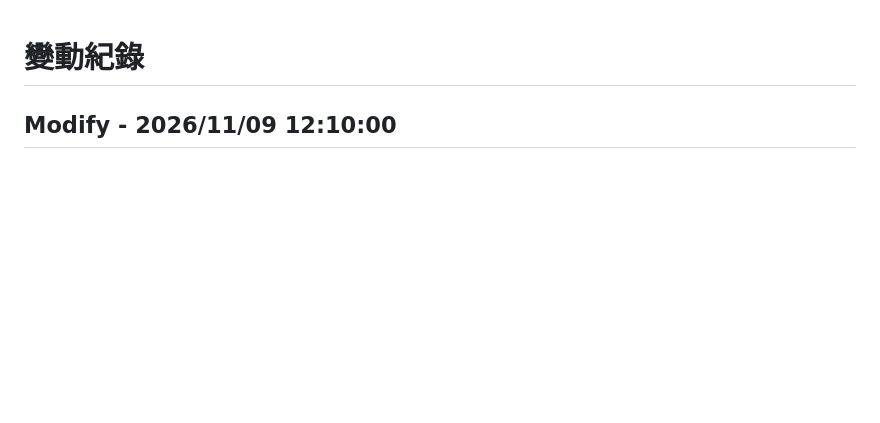
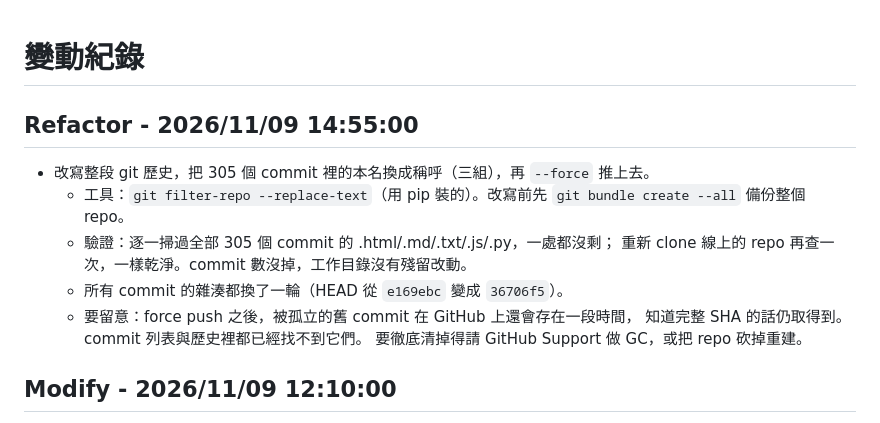
Before and after one commit to lu4511760/japan-travel, a Markdown page: 變動紀錄.md, the part around the change. GitHub-like rendering; blank space fills up the shorter version.

Commit message:
記錄：改寫歷史清掉本名
Co-Authored-By: Claude Opus 5 <noreply@anthropic.com>

```diff
--- a/變動紀錄.md
+++ b/變動紀錄.md
@@ -1,5 +1,16 @@
 
 # 變動紀錄
+
+## Refactor - 2026/11/09 14:55:00
+
+- 改寫整段 git 歷史，把 305 個 commit 裡的本名換成稱呼（三組），再 `--force` 推上去。
+  - 工具：`git filter-repo --replace-text`（用 pip 裝的）。改寫前先 `git bundle create --all` 備份整個 repo。
+  - 驗證：逐一掃過全部 305 個 commit 的 .html/.md/.txt/.js/.py，一處都沒剩；
+    重新 clone 線上的 repo 再查一次，一樣乾淨。commit 數沒掉，工作目錄沒有殘留改動。
+  - 所有 commit 的雜湊都換了一輪（HEAD 從 `e169ebc` 變成 `36706f5`）。
+  - 要留意：force push 之後，被孤立的舊 commit 在 GitHub 上還會存在一段時間，
+    知道完整 SHA 的話仍取得到。commit 列表與歷史裡都已經找不到它們。
+    要徹底清掉得請 GitHub Support 做 GC，或把 repo 砍掉重建。
 
 ## Modify - 2026/11/09 12:10:00
 
```
